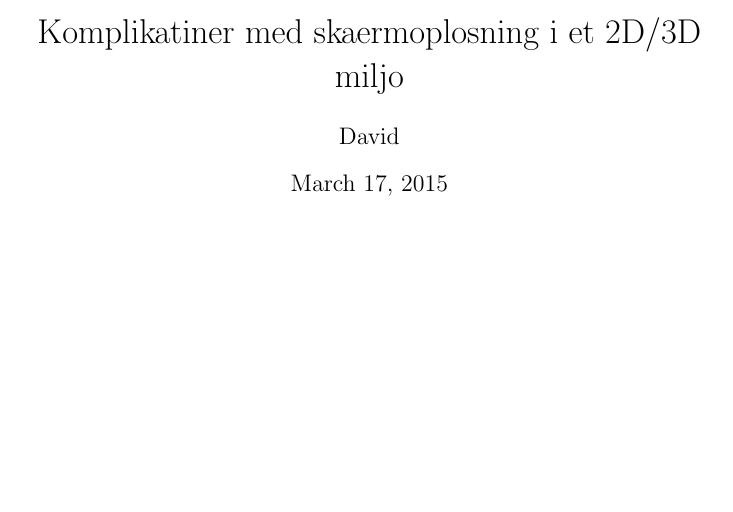
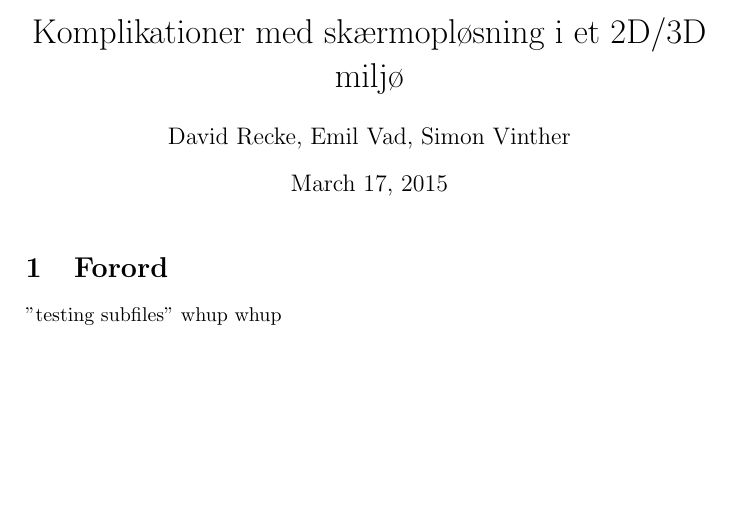
Before and after one commit to minyjack88/TexMaker-Resolution-in-2D-3D-games, a LaTeX document (Main.tex, which reads Forord.tex, txtFiles/forord.txt): part of the page, cut so that both start at the same text. Compiled offline with pdfLaTeX.

Commit message:
Initial setup part 2
Added a simple file structure

```diff
--- /dev/null
+++ b/Forord.tex
@@ -0,0 +1,6 @@
+\begin{document}
+
+	"testing subfiles"
+	\input{txtFiles/forord.txt}
+
+\end{document}
--- a/Main.tex
+++ b/Main.tex
@@ -3,9 +4,15 @@
 \usepackage{amsmath}
 \usepackage{amsfonts}
 \usepackage{amssymb}
-\author{David}
-\title{Komplikatiner med skaermoplosning i et 2D/3D miljo}
+\author{David Recke, Emil Vad, Simon Vinther}
+\title{Komplikationer med skærmopløsning i et 2D/3D miljø}
 \begin{document}
-\maketitle
-%derbdiderb
+	\maketitle
+
+	\section{Forord}
+		\subfile{Forord.tex}
+
+	\section{Abstract}
+		\subfile{Abstract.tex}
+
 \end{document}
--- /dev/null
+++ b/txtFiles/forord.txt
@@ -0,0 +1 @@
+whup whup
```
Also changed, not shown: Abstract.tex (added, +8 -0 lines), txtFiles/Abstract.txt (added, +1 -0 lines), Main.pdf, txtFiles/README.txt (added), Main.tex (1 more changed lines), 5 other files.
